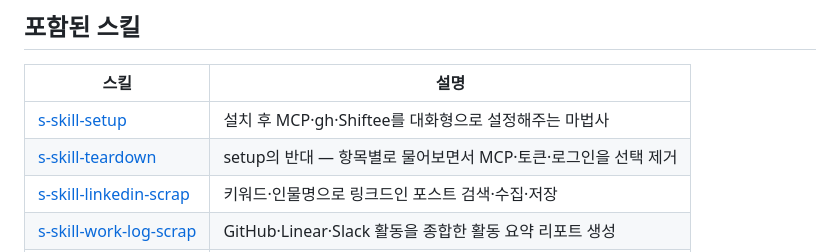
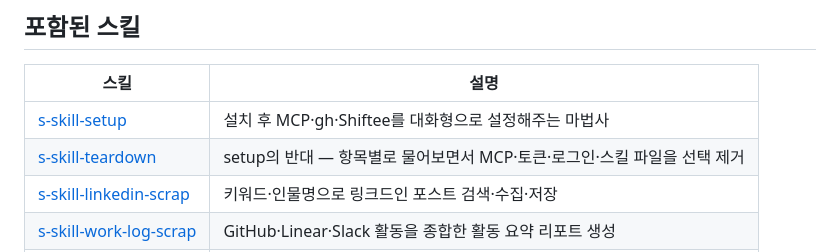
Before and after one commit to Salesmap-tech/s-skill, a Markdown page: README.md, the part around the change. GitHub-like rendering.

```diff
--- a/README.md
+++ b/README.md
@@ -7,7 +7,7 @@
 | 스킬 | 설명 |
 |------|------|
 | [s-skill-setup](./s-skill-setup) | 설치 후 MCP·gh·Shiftee를 대화형으로 설정해주는 마법사 |
-| [s-skill-teardown](./s-skill-teardown) | setup의 반대 — 항목별로 물어보면서 MCP·토큰·로그인을 선택 제거 |
+| [s-skill-teardown](./s-skill-teardown) | setup의 반대 — 항목별로 물어보면서 MCP·토큰·로그인·스킬 파일을 선택 제거 |
 | [s-skill-linkedin-scrap](./s-skill-linkedin-scrap) | 키워드·인물명으로 링크드인 포스트 검색·수집·저장 |
 | [s-skill-work-log-scrap](./s-skill-work-log-scrap) | GitHub·Linear·Slack 활동을 종합한 활동 요약 리포트 생성 |
 | [s-skill-slack](./s-skill-slack) | Slack MCP 래퍼 — 채널/DM 조회·검색·작성 |
```
Also changed, not shown: s-skill-teardown/SKILL.md (+66 -5 lines).
